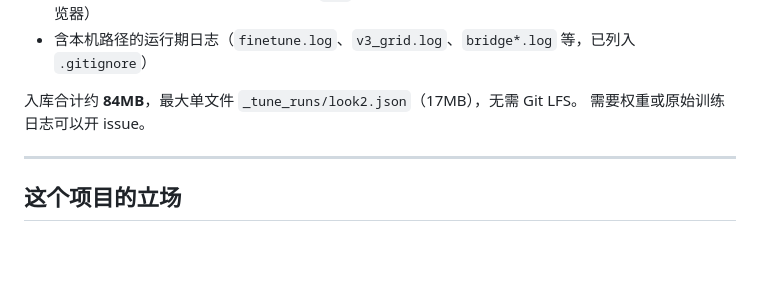
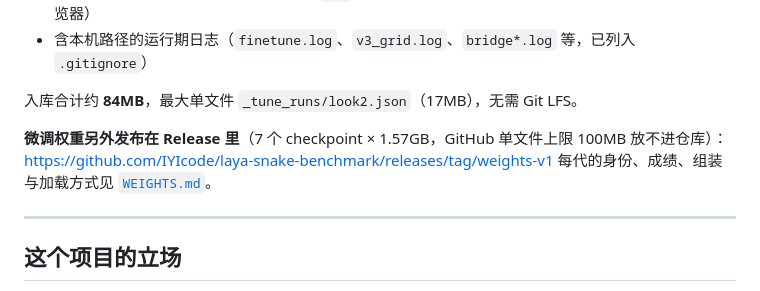
Before and after one commit to IYIcode/laya-snake-benchmark, a Markdown page: README.md, the part around the change. GitHub-like rendering; blank space fills up the shorter version.

Commit message:
更新 README.md

```diff
--- a/README.md
+++ b/README.md
@@ -87,7 +87,10 @@ python -m http.server 8895
 - 含本机路径的运行期日志（`finetune.log`、`v3_grid.log`、`bridge*.log` 等，已列入 `.gitignore`）
 
 入库合计约 **84MB**，最大单文件 `_tune_runs/look2.json`（17MB），无需 Git LFS。
-需要权重或原始训练日志可以开 issue。
+
+**微调权重另外发布在 Release 里**（7 个 checkpoint × 1.57GB，GitHub 单文件上限 100MB 放不进仓库）：
+<https://github.com/IYIcode/laya-snake-benchmark/releases/tag/weights-v1>
+每代的身份、成绩、组装与加载方式见 [`WEIGHTS.md`](WEIGHTS.md)。
 
 ---
 
```
